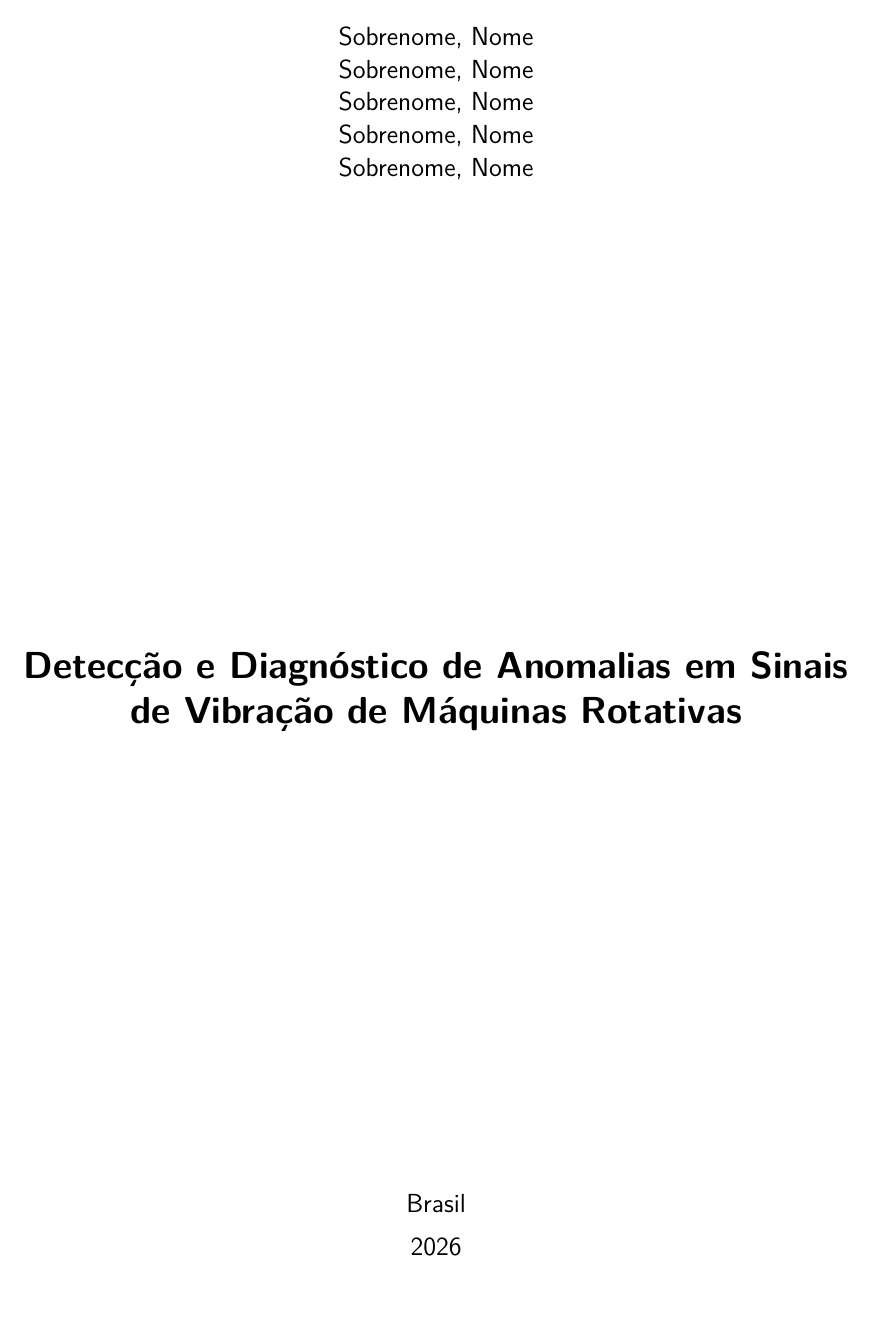
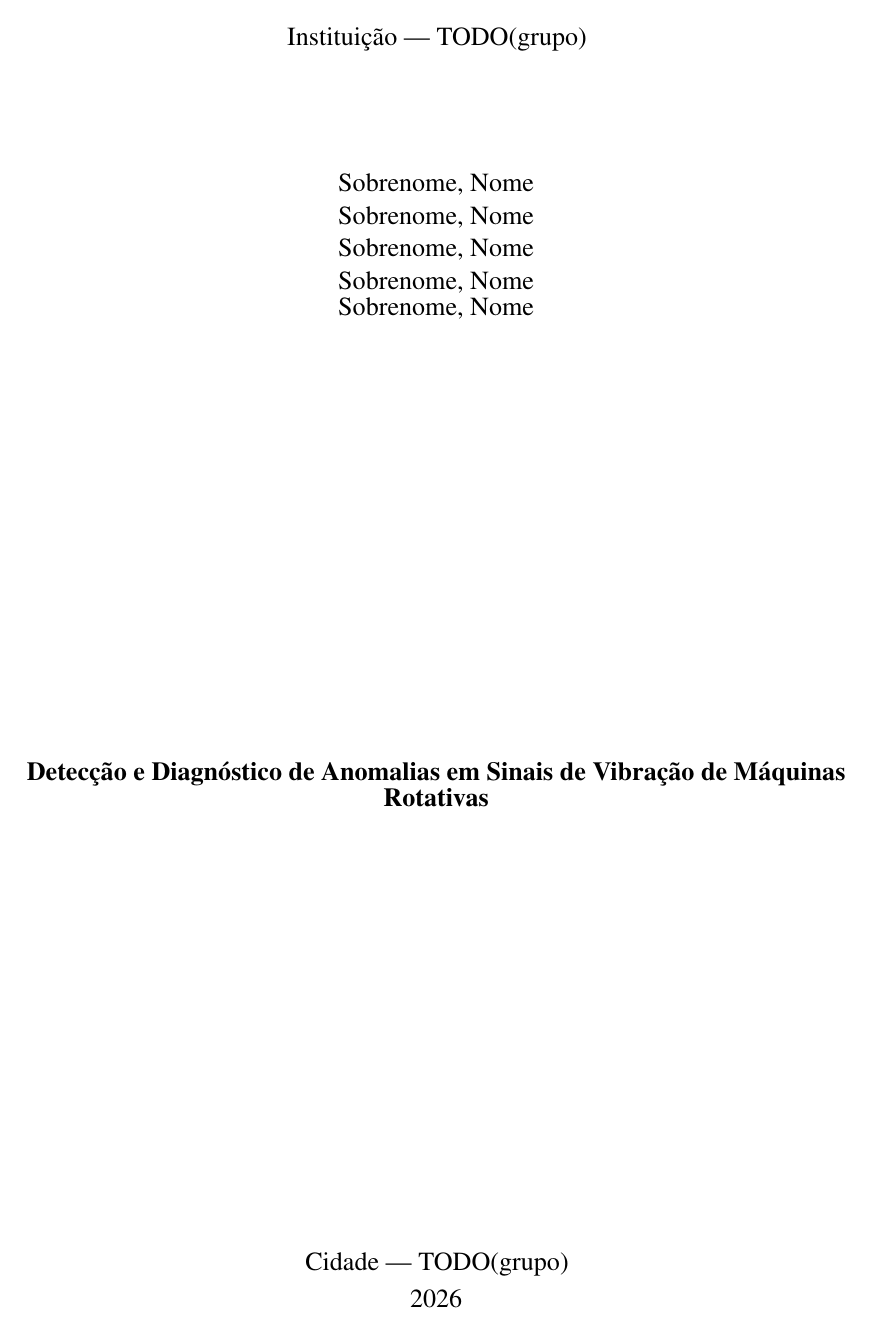
Before and after one commit to Nyfeu/Vibration_Analysis, a LaTeX thesis (docs/relatorio/relatorio.tex): page 1 of 20. Compiled offline with pdfLaTeX.

```diff
--- a/docs/relatorio/relatorio.tex
+++ b/docs/relatorio/relatorio.tex
@@ -14,8 +14,8 @@
   12pt,
   oneside,          % relatório curto: impressão em face única
   a4paper,
-  chapter=TITLE,
-  section=TITLE,
+  chapter=TITLE,   % só a seção primária em caixa alta (NBR 6024);
+                   % os níveis abaixo se diferenciam por negrito/itálico
   english,
   brazil
 ]{abntex2}
@@ -23,7 +23,13 @@
 % ---- Codificação e idioma -----------------------------------------------
 \usepackage[T1]{fontenc}
 \usepackage[utf8]{inputenc}
-\usepackage{lmodern}
+% Times New Roman é o que a maioria das instituições brasileiras exige (a NBR
+% 14724 não fixa a família, só o corpo 12). Para trocar por Arial:
+%   \usepackage{helvet}\renewcommand{\familydefault}{\sfdefault}
+% Escolhido mathptmx e não newtx porque o newtx só existe no texlive-fonts-extra,
+% 1,7 GB que dobrariam a imagem do devcontainer por causa de uma fonte.
+\usepackage{amsmath}          % antes do mathptmx
+\usepackage{mathptmx}
 \usepackage{microtype}
 \usepackage{indentfirst}
 \usepackage{nomencl}
@@ -32,7 +38,6 @@
 \usepackage{csquotes}
 
 % ---- Conteúdo técnico ---------------------------------------------------
-\usepackage{amsmath,amssymb}
 \usepackage{siunitx}          % \SI{12}{\kilo\hertz}
 \DeclareSIUnit{\inch}{in}    % diâmetro do defeito, unidade original do CWRU
 \DeclareSIUnit{\hp}{HP}      % carga do dinamômetro
@@ -55,7 +60,7 @@
 % TODO(grupo): preencher instituição, autores e data antes da entrega.
 \titulo{Detecção e Diagnóstico de Anomalias em Sinais de Vibração de Máquinas Rotativas}
 \autor{Sobrenome, Nome\\ Sobrenome, Nome\\ Sobrenome, Nome\\ Sobrenome, Nome\\ Sobrenome, Nome}
-\local{Brasil}
+\local{Cidade --- TODO(grupo)}
 \data{2026}
 \instituicao{Instituição --- TODO(grupo)}
 \tipotrabalho{Relatório técnico}
@@ -64,6 +69,23 @@
   referente ao Projeto Desafio do 2º semestre.
 }
 \orientador[Professor]{TODO(grupo)}
+
+% ---- Capa ---------------------------------------------------------------
+% A capa padrão do abntex2 não imprime a instituição, que a NBR 14724 lista
+% como o primeiro elemento da capa. Redefinida aqui só para incluí-la.
+\renewcommand{\imprimircapa}{%
+  \begin{capa}%
+    \centering
+    {\normalfont\large\imprimirinstituicao}\par
+    \vspace*{2cm}
+    {\normalfont\large\imprimirautor}
+    \vfill
+    {\normalfont\bfseries\large\imprimirtitulo}
+    \vfill
+    {\normalfont\large\imprimirlocal}\par
+    {\normalfont\large\imprimirdata}
+  \end{capa}%
+}
 
 % ---- hyperref -----------------------------------------------------------
 \definecolor{blue}{RGB}{41,5,195}
@@ -75,17 +97,40 @@
   pdfauthor={ECM514 - Projeto Desafio},
   pdfsubject={Relatorio tecnico - ECM514 Ciencia de Dados},
   pdfkeywords={vibracao, rolamento, deteccao de anomalia, CWRU, manutencao preditiva},
+  % Sumário e citações em azul deixam o documento com cara de página web.
+  % Em trabalho acadêmico impresso tudo fica preto — os links continuam
+  % clicáveis no PDF, apenas sem cor.
   colorlinks=true,
-  linkcolor=blue,
-  citecolor=blue,
-  filecolor=magenta,
-  urlcolor=blue,
+  linkcolor=black,
+  citecolor=black,
+  filecolor=black,
+  urlcolor=black,
   bookmarksdepth=4,
   % a numeracao ABNT (tabelas sequenciais, pre-textual sem numero) gera
   % destinos duplicados no PDF; isto silencia o aviso sem afetar os links.
   hypertexnames=false
 }
 \makeatother
+
+% ---- Títulos de seção ---------------------------------------------------
+% O abntex2 vem com \ABNTEXchapterfont = \sffamily e títulos em \Huge, o que
+% mistura sem-serifa nos títulos com serifa no corpo. A NBR 14724 pede corpo 12
+% em todo o trabalho e a NBR 6024 pede que os níveis se diferenciem
+% progressivamente — aqui, por negrito e itálico, mantendo uma única família:
+%   1  SEÇÃO PRIMÁRIA     caixa alta + negrito
+%   1.1 Seção secundária   negrito
+%   1.1.1 Seção terciária  sem negrito
+%   1.1.1.1 quaternária    itálico
+\renewcommand{\ABNTEXchapterfont}{\normalfont}
+\renewcommand{\ABNTEXchapterfontsize}{\normalsize\bfseries}
+\renewcommand{\ABNTEXpartfont}{\normalfont}
+\renewcommand{\ABNTEXpartfontsize}{\normalsize\bfseries}
+\renewcommand{\ABNTEXsectionfont}{\normalfont}
+\renewcommand{\ABNTEXsectionfontsize}{\normalsize\bfseries}
+\renewcommand{\ABNTEXsubsectionfont}{\normalfont}
+\renewcommand{\ABNTEXsubsectionfontsize}{\normalsize}
+\renewcommand{\ABNTEXsubsubsectionfont}{\normalfont}
+\renewcommand{\ABNTEXsubsubsectionfontsize}{\normalsize\itshape}
 
 % ---- Ajustes de layout ABNT ---------------------------------------------
 \setlength{\parindent}{1.3cm}
```
Also changed, not shown: .github/workflows/relatorio.yml (+74 -4 lines), README.md.
